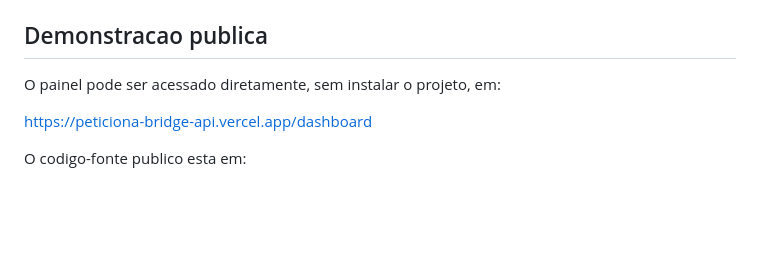
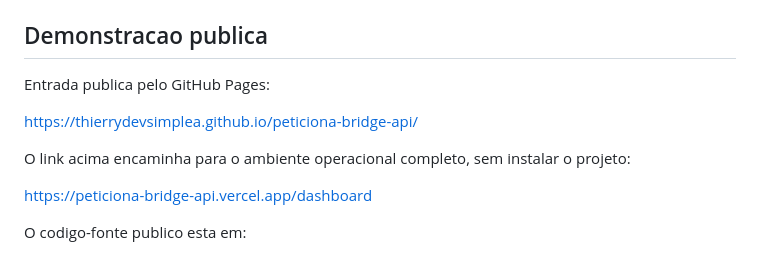
Before and after one commit to thierryDevSimplea/peticiona-bridge-api, a Markdown page: README.md, the part around the change. Drawn GitHub-style; blank space fills up the shorter version.

Commit message:
Document public GitHub Pages entry

```diff
--- a/README.md
+++ b/README.md
@@ -12,7 +12,11 @@ A API ficará disponível em `http://127.0.0.1:8765`.
 
 ## Demonstracao publica
 
-O painel pode ser acessado diretamente, sem instalar o projeto, em:
+Entrada publica pelo GitHub Pages:
+
+<https://thierrydevsimplea.github.io/peticiona-bridge-api/>
+
+O link acima encaminha para o ambiente operacional completo, sem instalar o projeto:
 
 <https://peticiona-bridge-api.vercel.app/dashboard>
 
```
